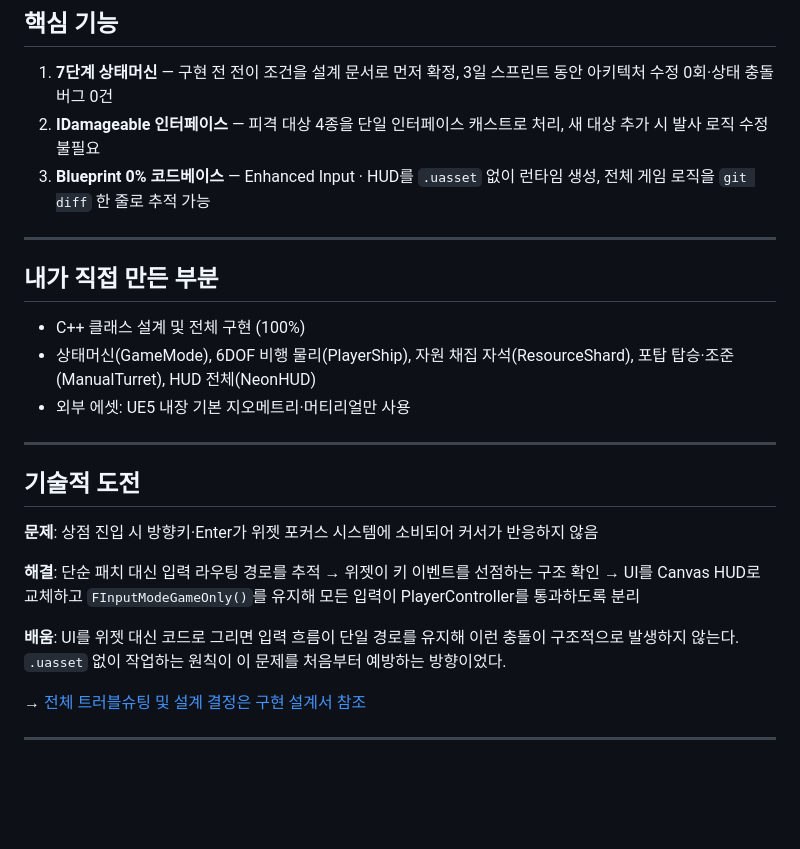
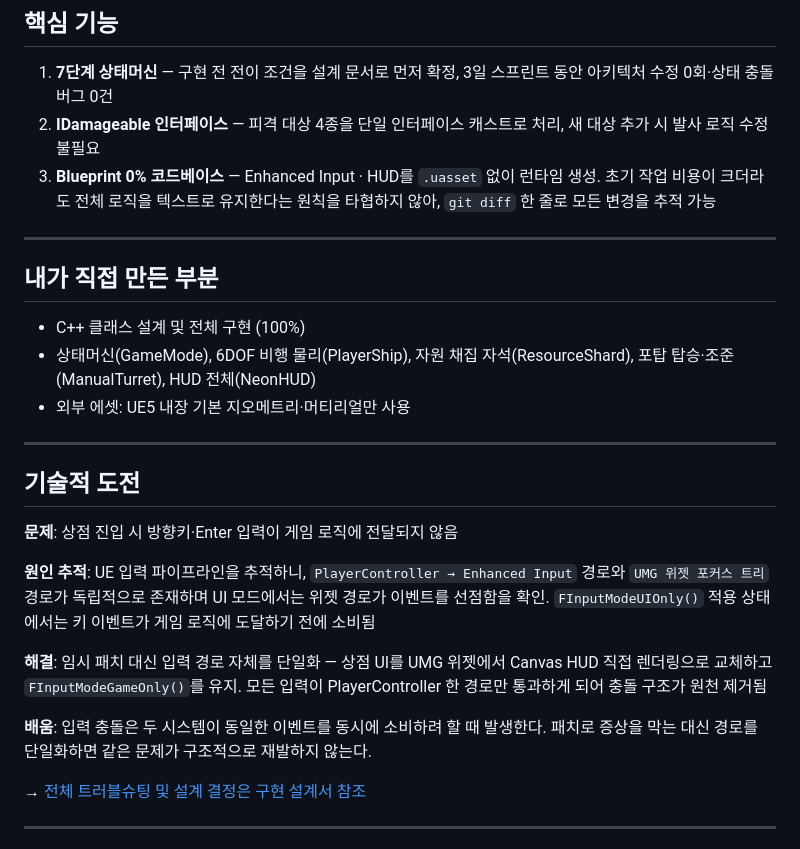
Before and after one commit to iamfreakin/NEON-DRIFT, a Markdown page: README.md, the part around the change. Drawn GitHub-style; blank space fills up the shorter version.

Commit message:
docs: 기술적 도전 서술 강화 및 ING 역량 표현 추가

```diff
--- a/README.md
+++ b/README.md
@@ -16,7 +16,7 @@
 
 1. **7단계 상태머신** — 구현 전 전이 조건을 설계 문서로 먼저 확정, 3일 스프린트 동안 아키텍처 수정 0회·상태 충돌 버그 0건
 2. **IDamageable 인터페이스** — 피격 대상 4종을 단일 인터페이스 캐스트로 처리, 새 대상 추가 시 발사 로직 수정 불필요
-3. **Blueprint 0% 코드베이스** — Enhanced Input · HUD를 `.uasset` 없이 런타임 생성, 전체 게임 로직을 `git diff` 한 줄로 추적 가능
+3. **Blueprint 0% 코드베이스** — Enhanced Input · HUD를 `.uasset` 없이 런타임 생성. 초기 작업 비용이 크더라도 전체 로직을 텍스트로 유지한다는 원칙을 타협하지 않아, `git diff` 한 줄로 모든 변경을 추적 가능
 
 ---
 
@@ -30,11 +30,13 @@
 
 ## 기술적 도전
 
-**문제**: 상점 진입 시 방향키·Enter가 위젯 포커스 시스템에 소비되어 커서가 반응하지 않음
+**문제**: 상점 진입 시 방향키·Enter 입력이 게임 로직에 전달되지 않음
 
-**해결**: 단순 패치 대신 입력 라우팅 경로를 추적 → 위젯이 키 이벤트를 선점하는 구조 확인 → UI를 Canvas HUD로 교체하고 `FInputModeGameOnly()`를 유지해 모든 입력이 PlayerController를 통과하도록 분리
+**원인 추적**: UE 입력 파이프라인을 추적하니, `PlayerController → Enhanced Input` 경로와 `UMG 위젯 포커스 트리` 경로가 독립적으로 존재하며 UI 모드에서는 위젯 경로가 이벤트를 선점함을 확인. `FInputModeUIOnly()` 적용 상태에서는 키 이벤트가 게임 로직에 도달하기 전에 소비됨
 
-**배움**: UI를 위젯 대신 코드로 그리면 입력 흐름이 단일 경로를 유지해 이런 충돌이 구조적으로 발생하지 않는다. `.uasset` 없이 작업하는 원칙이 이 문제를 처음부터 예방하는 방향이었다.
+**해결**: 임시 패치 대신 입력 경로 자체를 단일화 — 상점 UI를 UMG 위젯에서 Canvas HUD 직접 렌더링으로 교체하고 `FInputModeGameOnly()`를 유지. 모든 입력이 PlayerController 한 경로만 통과하게 되어 충돌 구조가 원천 제거됨
+
+**배움**: 입력 충돌은 두 시스템이 동일한 이벤트를 동시에 소비하려 할 때 발생한다. 패치로 증상을 막는 대신 경로를 단일화하면 같은 문제가 구조적으로 재발하지 않는다.
 
 → [전체 트러블슈팅 및 설계 결정은 구현 설계서 참조](docs/NEONDRIFT_설계서.pdf)
 
```
